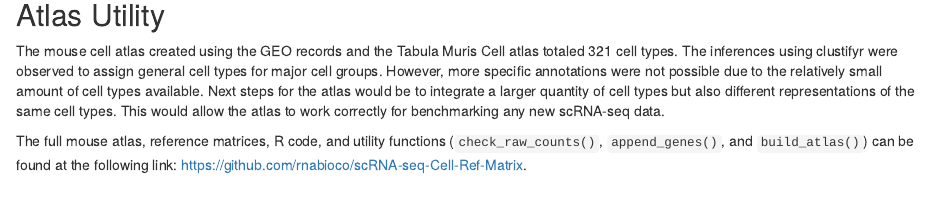
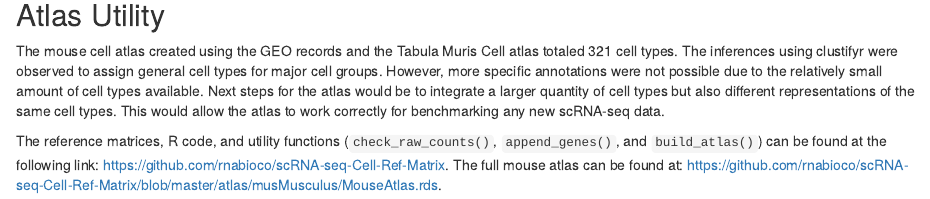
Before and after one commit to rnabioco/clustifyrdata, an R Markdown document (vignettes/atlascreation.Rmd): the page in a window 1100 px wide, from 4440 px down. Rendered offline with R 4.5, knitr and Pandoc, with nearby package versions; some code elsewhere in the file could not run offline.

Commit message:
Added mouse atlas link

```diff
--- a/vignettes/atlascreation.Rmd
+++ b/vignettes/atlascreation.Rmd
@@ -96,4 +96,4 @@ smallAtlas <- clustifyr::build_atlas(NULL, human_genes_10x, references_to_combin
 ## Atlas Utility
 The mouse cell atlas created using the GEO records and the Tabula Muris Cell atlas totaled 321 cell types. The inferences using clustifyr were observed to assign general cell types for major cell groups. However, more specific annotations were not possible due to the relatively small amount of cell types available. Next steps for the atlas would be to integrate a larger quantity of cell types but also different representations of the same cell types. This would allow the atlas to work correctly for benchmarking any new scRNA-seq data.
 
-The full mouse atlas, reference matrices, R code, and utility functions (`check_raw_counts()`, `append_genes()`, and `build_atlas()`) can be found at the following link: https://github.com/rnabioco/scRNA-seq-Cell-Ref-Matrix.
+The reference matrices, R code, and utility functions (`check_raw_counts()`, `append_genes()`, and `build_atlas()`) can be found at the following link: https://github.com/rnabioco/scRNA-seq-Cell-Ref-Matrix. The full mouse atlas can be found at: https://github.com/rnabioco/scRNA-seq-Cell-Ref-Matrix/blob/master/atlas/musMusculus/MouseAtlas.rds.
```
